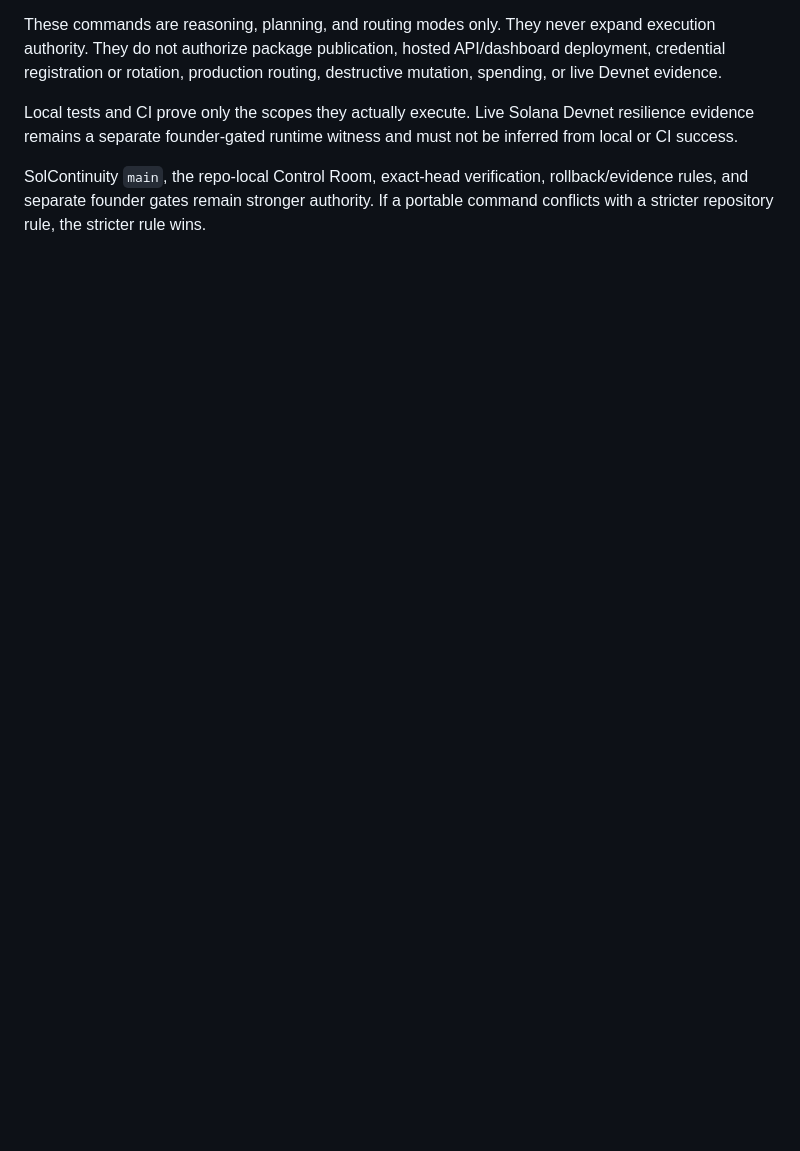
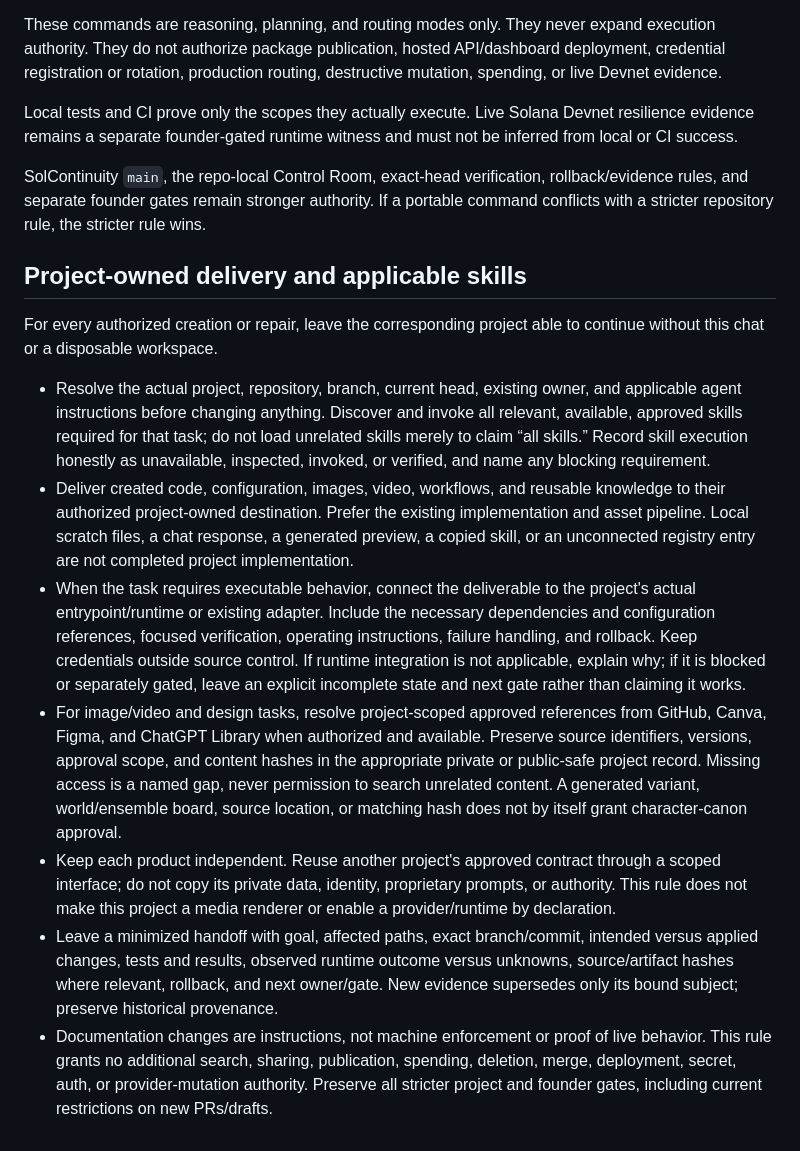
Before and after one commit to jussray/solcontinuity, a Markdown page: AGENTS_FOUNDER_INTELLIGENCE.md, the part around the change. GitHub-like rendering; blank space fills up the shorter version.

Commit message:
docs: require project-owned delivery and evidence-backed skill use

```diff
--- a/AGENTS_FOUNDER_INTELLIGENCE.md
+++ b/AGENTS_FOUNDER_INTELLIGENCE.md
@@ -52,3 +52,15 @@ These commands are reasoning, planning, and routing modes only. They never expan
 Local tests and CI prove only the scopes they actually execute. Live Solana Devnet resilience evidence remains a separate founder-gated runtime witness and must not be inferred from local or CI success.
 
 SolContinuity `main`, the repo-local Control Room, exact-head verification, rollback/evidence rules, and separate founder gates remain stronger authority. If a portable command conflicts with a stricter repository rule, the stricter rule wins.
+
+## Project-owned delivery and applicable skills
+
+For every authorized creation or repair, leave the corresponding project able to continue without this chat or a disposable workspace.
+
+- Resolve the actual project, repository, branch, current head, existing owner, and applicable agent instructions before changing anything. Discover and invoke all relevant, available, approved skills required for that task; do not load unrelated skills merely to claim “all skills.” Record skill execution honestly as unavailable, inspected, invoked, or verified, and name any blocking requirement.
+- Deliver created code, configuration, images, video, workflows, and reusable knowledge to their authorized project-owned destination. Prefer the existing implementation and asset pipeline. Local scratch files, a chat response, a generated preview, a copied skill, or an unconnected registry entry are not completed project implementation.
+- When the task requires executable behavior, connect the deliverable to the project's actual entrypoint/runtime or existing adapter. Include the necessary dependencies and configuration references, focused verification, operating instructions, failure handling, and rollback. Keep credentials outside source control. If runtime integration is not applicable, explain why; if it is blocked or separately gated, leave an explicit incomplete state and next gate rather than claiming it works.
+- For image/video and design tasks, resolve project-scoped approved references from GitHub, Canva, Figma, and ChatGPT Library when authorized and available. Preserve source identifiers, versions, approval scope, and content hashes in the appropriate private or public-safe project record. Missing access is a named gap, never permission to search unrelated content. A generated variant, world/ensemble board, source location, or matching hash does not by itself grant character-canon approval.
+- Keep each product independent. Reuse another project's approved contract through a scoped interface; do not copy its private data, identity, proprietary prompts, or authority. This rule does not make this project a media renderer or enable a provider/runtime by declaration.
+- Leave a minimized handoff with goal, affected paths, exact branch/commit, intended versus applied changes, tests and results, observed runtime outcome versus unknowns, source/artifact hashes where relevant, rollback, and next owner/gate. New evidence supersedes only its bound subject; preserve historical provenance.
+- Documentation changes are instructions, not machine enforcement or proof of live behavior. This rule grants no additional search, sharing, publication, spending, deletion, merge, deployment, secret, auth, or provider-mutation authority. Preserve all stricter project and founder gates, including current restrictions on new PRs/drafts.
```
